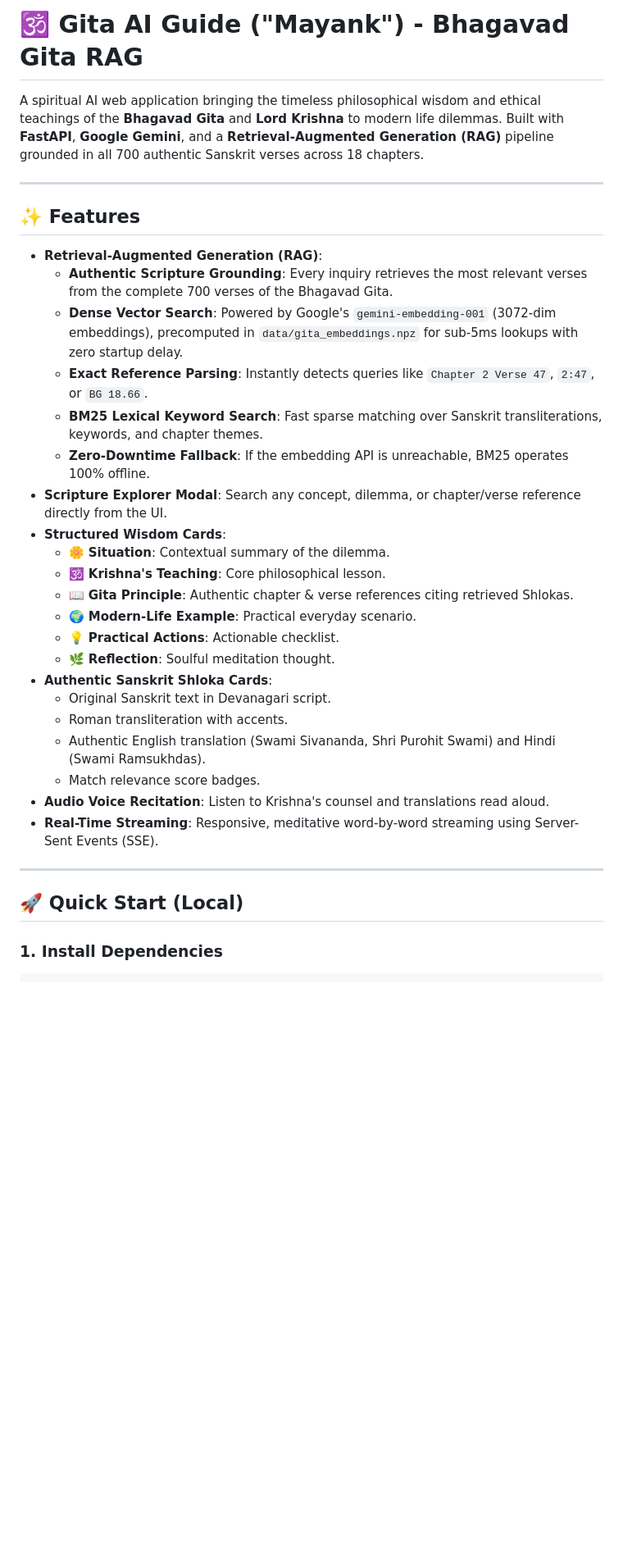
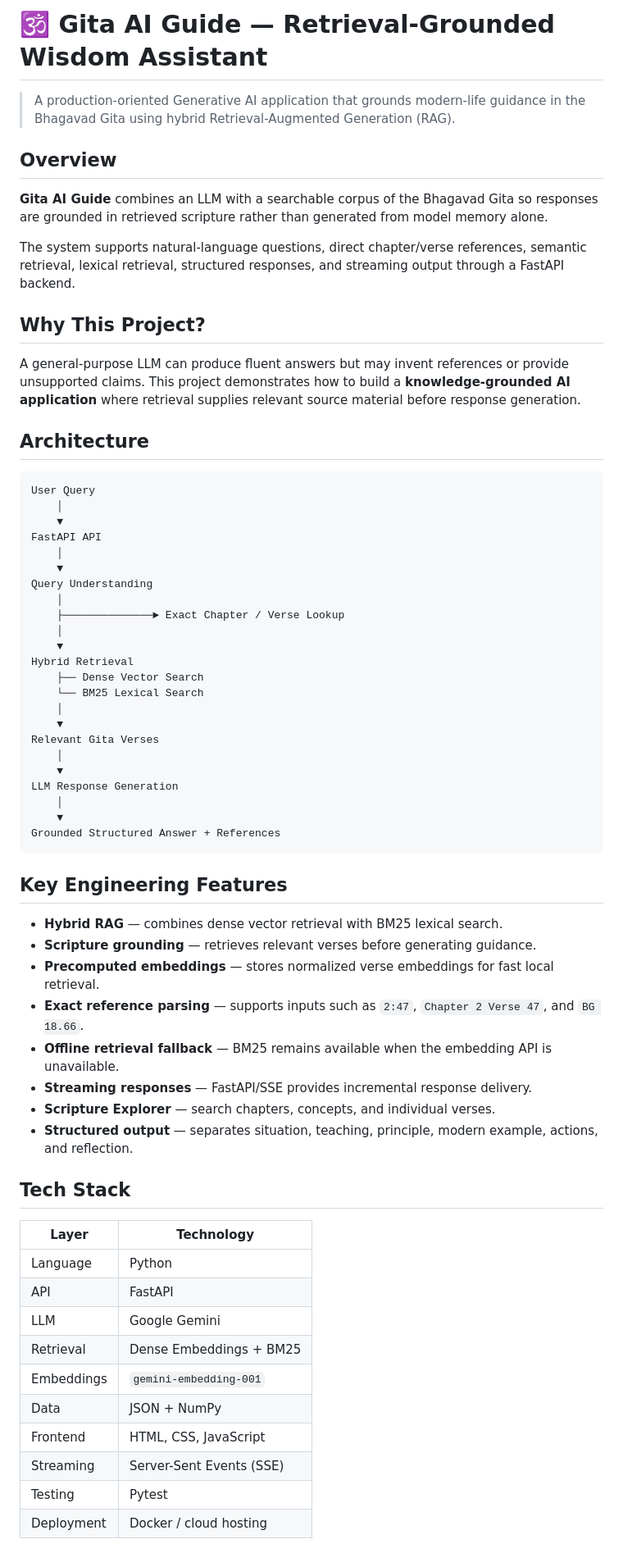
Before and after one commit to juneja711/gita-ai-guide, a Markdown page: README.md, the part around one of its changes. Shown at 82% size. Rendered like a GitHub page; blank space fills up the shorter version.

Commit message:
Polish README for professional AI engineering portfolio

````diff
--- a/README.md
+++ b/README.md
@@ -1,35 +1,68 @@
-# 🕉️ Gita AI Guide ("Mayank") - Bhagavad Gita RAG
+# 🕉️ Gita AI Guide — Retrieval-Grounded Wisdom Assistant
 
-A spiritual AI web application bringing the timeless philosophical wisdom and ethical teachings of the **Bhagavad Gita** and **Lord Krishna** to modern life dilemmas. Built with **FastAPI**, **Google Gemini**, and a **Retrieval-Augmented Generation (RAG)** pipeline grounded in all 700 authentic Sanskrit verses across 18 chapters.
+> A production-oriented Generative AI application that grounds modern-life guidance in the Bhagavad Gita using hybrid Retrieval-Augmented Generation (RAG).
 
----
+## Overview
 
-## ✨ Features
+**Gita AI Guide** combines an LLM with a searchable corpus of the Bhagavad Gita so responses are grounded in retrieved scripture rather than generated from model memory alone.
 
-- **Retrieval-Augmented Generation (RAG)**:
-  - **Authentic Scripture Grounding**: Every inquiry retrieves the most relevant verses from the complete 700 verses of the Bhagavad Gita.
-  - **Dense Vector Search**: Powered by Google's `gemini-embedding-001` (3072-dim embeddings), precomputed in `data/gita_embeddings.npz` for sub-5ms lookups with zero startup delay.
-  - **Exact Reference Parsing**: Instantly detects queries like `Chapter 2 Verse 47`, `2:47`, or `BG 18.66`.
-  - **BM25 Lexical Keyword Search**: Fast sparse matching over Sanskrit transliterations, keywords, and chapter themes.
-  - **Zero-Downtime Fallback**: If the embedding API is unreachable, BM25 operates 100% offline.
-- **Scripture Explorer Modal**: Search any concept, dilemma, or chapter/verse reference directly from the UI.
-- **Structured Wisdom Cards**:
-  - 🌼 **Situation**: Contextual summary of the dilemma.
-  - 🕉 **Krishna's Teaching**: Core philosophical lesson.
-  - 📖 **Gita Principle**: Authentic chapter & verse references citing retrieved Shlokas.
-  - 🌍 **Modern-Life Example**: Practical everyday scenario.
-  - 💡 **Practical Actions**: Actionable checklist.
-  - 🌿 **Reflection**: Soulful meditation thought.
-- **Authentic Sanskrit Shloka Cards**:
-  - Original Sanskrit text in Devanagari script.
-  - Roman transliteration with accents.
-  - Authentic English translation (Swami Sivananda, Shri Purohit Swami) and Hindi (Swami Ramsukhdas).
-  - Match relevance score badges.
-- **Audio Voice Recitation**: Listen to Krishna's counsel and translations read aloud.
-- **Real-Time Streaming**: Responsive, meditative word-by-word streaming using Server-Sent Events (SSE).
+The system supports natural-language questions, direct chapter/verse references, semantic retrieval, lexical retrieval, structured responses, and streaming output through a FastAPI backend.
 
----
+## Why This Project?
 
-## 🚀 Quick Start (Local)
+A general-purpose LLM can produce fluent answers but may invent references or provide unsupported claims. This project demonstrates how to build a **knowledge-grounded AI application** where retrieval supplies relevant source material before response generation.
 
-### 1. Install Dependencies
+## Architecture
+
+```text
+User Query
+    │
+    ▼
+FastAPI API
+    │
+    ▼
+Query Understanding
+    │
+    ├──────────────► Exact Chapter / Verse Lookup
+    │
+    ▼
+Hybrid Retrieval
+    ├── Dense Vector Search
+    └── BM25 Lexical Search
+    │
+    ▼
+Relevant Gita Verses
+    │
+    ▼
+LLM Response Generation
+    │
+    ▼
+Grounded Structured Answer + References
+```
+
+## Key Engineering Features
+
+- **Hybrid RAG** — combines dense vector retrieval with BM25 lexical search.
+- **Scripture grounding** — retrieves relevant verses before generating guidance.
+- **Precomputed embeddings** — stores normalized verse embeddings for fast local retrieval.
+- **Exact reference parsing** — supports inputs such as `2:47`, `Chapter 2 Verse 47`, and `BG 18.66`.
+- **Offline retrieval fallback** — BM25 remains available when the embedding API is unavailable.
+- **Streaming responses** — FastAPI/SSE provides incremental response delivery.
+- **Scripture Explorer** — search chapters, concepts, and individual verses.
+- **Structured output** — separates situation, teaching, principle, modern example, actions, and reflection.
+
+## Tech Stack
+
+| Layer | Technology |
+|---|---|
+| Language | Python |
+| API | FastAPI |
+| LLM | Google Gemini |
+| Retrieval | Dense Embeddings + BM25 |
+| Embeddings | `gemini-embedding-001` |
+| Data | JSON + NumPy |
+| Frontend | HTML, CSS, JavaScript |
+| Streaming | Server-Sent Events (SSE) |
+| Testing | Pytest |
+| Deployment | Docker / cloud hosting |
+
````
Also changed, not shown: other parts of README.md (+64 -72 lines).
